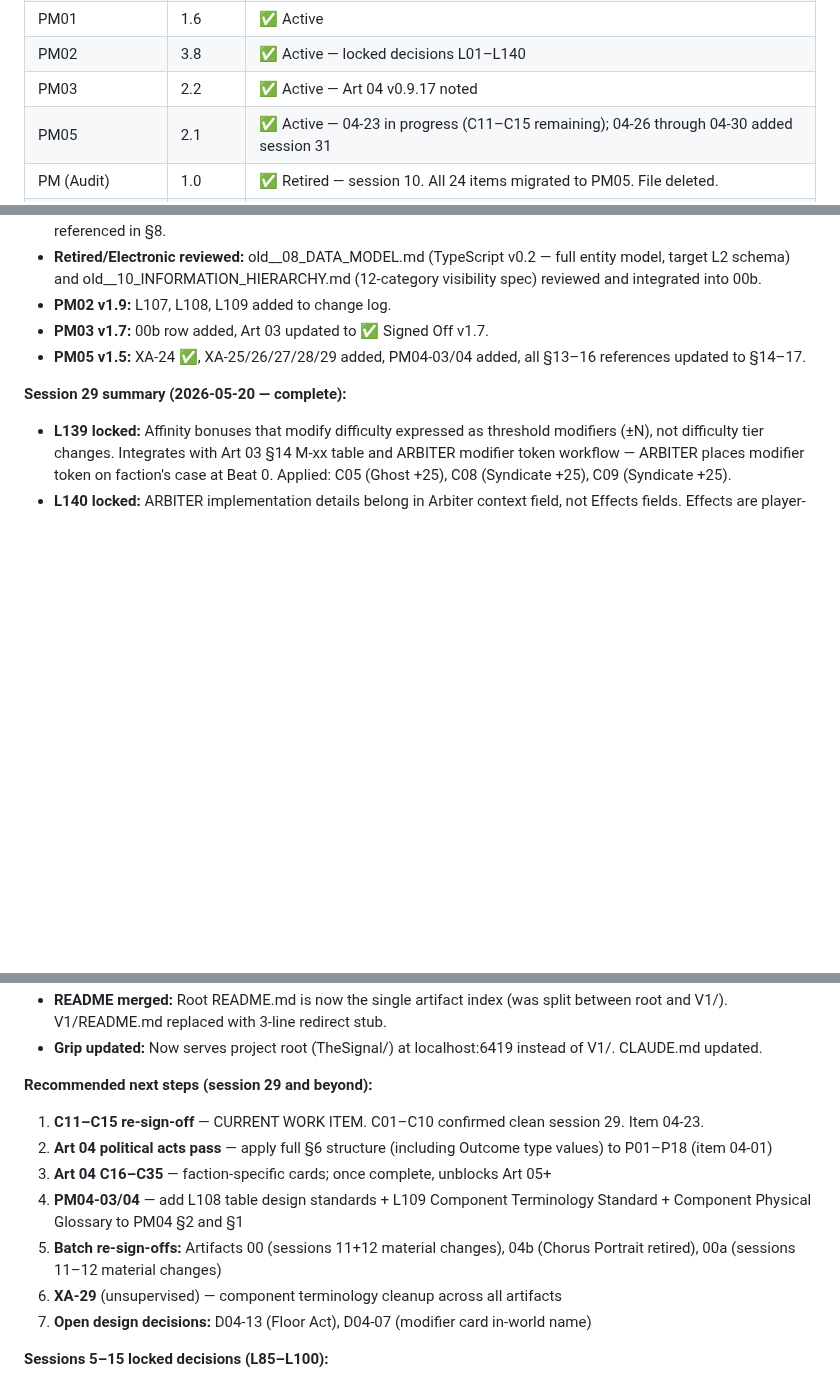
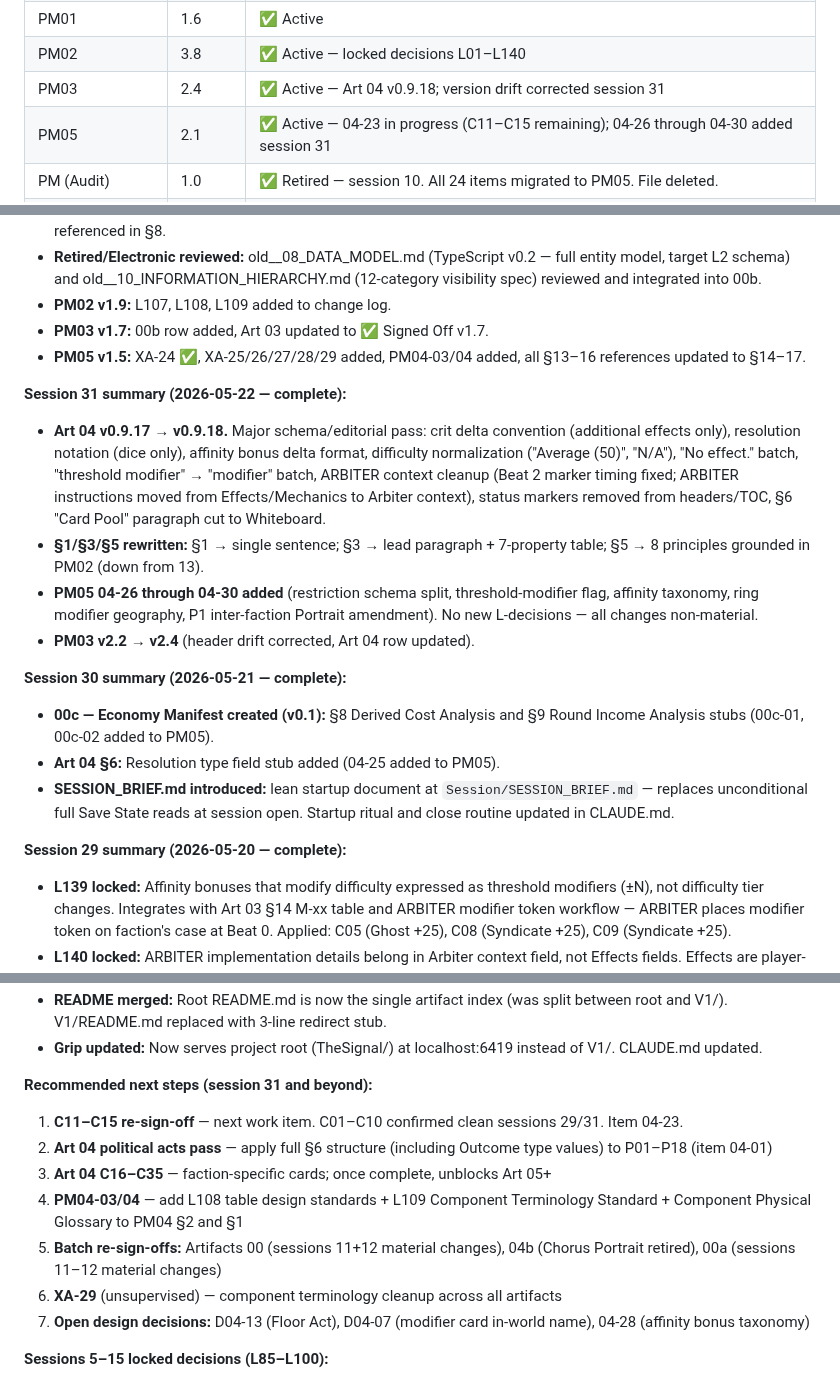
Before and after one commit to andrew-bosch/TheSignal, a Markdown page: Session/THE_SIGNAL___Project_Save_State.md, 3 parts joined by grey strips. GitHub-like rendering; blank space fills up the shorter version.

Commit message:
session 31 — save state sync (PM03 row, session 30/31 summaries)

```diff
--- a/Session/THE_SIGNAL___Project_Save_State.md
+++ b/Session/THE_SIGNAL___Project_Save_State.md
@@ -58,7 +58,7 @@ Consult before writing ARBITER behavior, Chronicle language, Portrait mechanics,
 | 11 — Visual Design System | 0.1 | ⬜ Placeholder |
 | PM01 | 1.6 | ✅ Active |
 | PM02 | 3.8 | ✅ Active — locked decisions L01–L140 |
-| PM03 | 2.2 | ✅ Active — Art 04 v0.9.17 noted |
+| PM03 | 2.4 | ✅ Active — Art 04 v0.9.18; version drift corrected session 31 |
 | PM05 | 2.1 | ✅ Active — 04-23 in progress (C11–C15 remaining); 04-26 through 04-30 added session 31 |
 | PM (Audit) | 1.0 | ✅ Retired — session 10. All 24 items migrated to PM05. File deleted. |
 | PRIVATE — True State | 1.1 | 🔒 Locked — private document outside V1 |
@@ -258,6 +258,17 @@ Eight axioms. All load-bearing. Constrains all future design. Created session 4.
 - **PM03 v1.7:** 00b row added, Art 03 updated to ✅ Signed Off v1.7.
 - **PM05 v1.5:** XA-24 ✅, XA-25/26/27/28/29 added, PM04-03/04 added, all §13–16 references updated to §14–17.
 
+**Session 31 summary (2026-05-22 — complete):**
+- **Art 04 v0.9.17 → v0.9.18.** Major schema/editorial pass: crit delta convention (additional effects only), resolution notation (dice only), affinity bonus delta format, difficulty normalization ("Average (50)", "N/A"), "No effect." batch, "threshold modifier" → "modifier" batch, ARBITER context cleanup (Beat 2 marker timing fixed; ARBITER instructions moved from Effects/Mechanics to Arbiter context), status markers removed from headers/TOC, §6 "Card Pool" paragraph cut to Whiteboard.
+- **§1/§3/§5 rewritten:** §1 → single sentence; §3 → lead paragraph + 7-property table; §5 → 8 principles grounded in PM02 (down from 13).
+- **PM05 04-26 through 04-30 added** (restriction schema split, threshold-modifier flag, affinity taxonomy, ring modifier geography, P1 inter-faction Portrait amendment). No new L-decisions — all changes non-material.
+- **PM03 v2.2 → v2.4** (header drift corrected, Art 04 row updated).
+
+**Session 30 summary (2026-05-21 — complete):**
+- **00c — Economy Manifest created (v0.1):** §8 Derived Cost Analysis and §9 Round Income Analysis stubs (00c-01, 00c-02 added to PM05).
+- **Art 04 §6:** Resolution type field stub added (04-25 added to PM05).
+- **SESSION_BRIEF.md introduced:** lean startup document at `Session/SESSION_BRIEF.md` — replaces unconditional full Save State reads at session open. Startup ritual and close routine updated in CLAUDE.md.
+
 **Session 29 summary (2026-05-20 — complete):**
 - **L139 locked:** Affinity bonuses that modify difficulty expressed as threshold modifiers (±N), not difficulty tier changes. Integrates with Art 03 §14 M-xx table and ARBITER modifier token workflow — ARBITER places modifier token on faction's case at Beat 0. Applied: C05 (Ghost +25), C08 (Syndicate +25), C09 (Syndicate +25).
 - **L140 locked:** ARBITER implementation details belong in Arbiter context field, not Effects fields. Effects are player-facing. First applied: C10 Protect — Beat 1 marker placement moved from success field to Arbiter context.
@@ -345,14 +356,14 @@ Eight axioms. All load-bearing. Constrains all future design. Created session 4.
 - **README merged:** Root README.md is now the single artifact index (was split between root and V1/). V1/README.md replaced with 3-line redirect stub.
 - **Grip updated:** Now serves project root (TheSignal/) at localhost:6419 instead of V1/. CLAUDE.md updated.
 
-**Recommended next steps (session 29 and beyond):**
-1. **C11–C15 re-sign-off** — CURRENT WORK ITEM. C01–C10 confirmed clean session 29. Item 04-23.
+**Recommended next steps (session 31 and beyond):**
+1. **C11–C15 re-sign-off** — next work item. C01–C10 confirmed clean sessions 29/31. Item 04-23.
 2. **Art 04 political acts pass** — apply full §6 structure (including Outcome type values) to P01–P18 (item 04-01)
 3. **Art 04 C16–C35** — faction-specific cards; once complete, unblocks Art 05+
 4. **PM04-03/04** — add L108 table design standards + L109 Component Terminology Standard + Component Physical Glossary to PM04 §2 and §1
 5. **Batch re-sign-offs:** Artifacts 00 (sessions 11+12 material changes), 04b (Chorus Portrait retired), 00a (sessions 11–12 material changes)
 6. **XA-29** (unsupervised) — component terminology cleanup across all artifacts
-7. **Open design decisions:** D04-13 (Floor Act), D04-07 (modifier card in-world name)
+7. **Open design decisions:** D04-13 (Floor Act), D04-07 (modifier card in-world name), 04-28 (affinity bonus taxonomy)
 
 **Sessions 5–15 locked decisions (L85–L100):**
 - L85: Mechanics field = constraints only, no procedure
```
Also changed, not shown: other parts of Session/THE_SIGNAL___Project_Save_State.md (+1 -1 lines).
